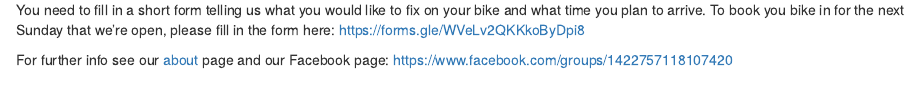
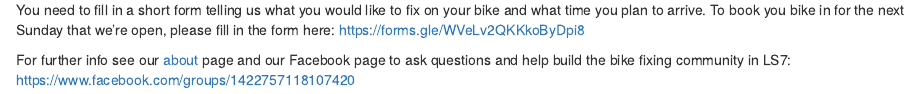
Before and after one commit to bikefs/ls7, an R Markdown document (index.Rmd): the page in a window 1100 px wide, from 1020 px down. Rendered offline with R 4.5, knitr and Pandoc, with nearby package versions; drawn as R Markdown's standard HTML page in place of the format the file asks for; some code elsewhere in the file could not run offline.

Commit message:
Update source

```diff
--- a/index.Rmd
+++ b/index.Rmd
@@ -82,4 +82,4 @@ We help people fix their own bikes, so you can fix it next time in needs a basic
 You need to fill in a short form telling us what you would like to fix on your bike and what time you plan to arrive.
 To book you bike in for the next Sunday that we're open, please fill in the form here: https://forms.gle/WVeLv2QKKkoByDpi8
 
-For further info see our [about](about.html) page and our Facebook page: https://www.facebook.com/groups/1422757118107420
+For further info see our [about](about.html) page and our Facebook page to ask questions and help build the bike fixing community in LS7: https://www.facebook.com/groups/1422757118107420
```
Also changed, not shown: index.html, search.json.
